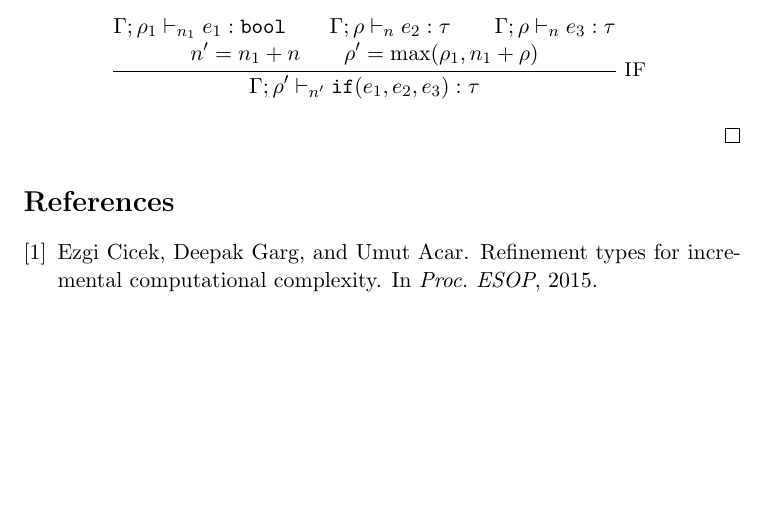
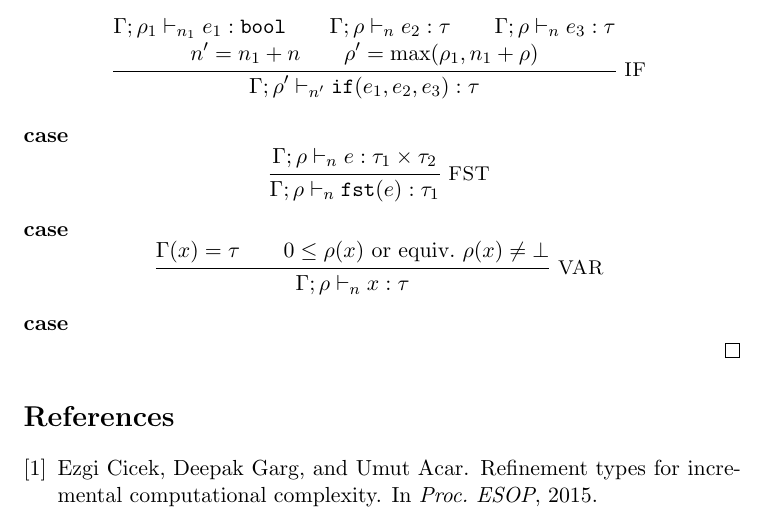
Before and after one commit to jiawenliu/AdaptivityAnalysis, a LaTeX document (v2/main.tex): part of page 11 of 11, cut so that both start at the same text, the shorter picture padded with empty space. Compiled offline with pdfLaTeX.

Commit message:
update the proof casesexit

```diff
--- a/v2/main.tex
+++ b/v2/main.tex
@@ -831,6 +831,26 @@ Induction on $m$:
     }
 \]
 
+\noindent {\bf case}
+\[
+    \inferrule*[right = FST]{
+      \Gamma; \dmap \tvdash{\nnatA} \expr: \type_1 \times \type_2
+    }{
+      \Gamma; \dmap \tvdash{\nnatA} \eprojl(\expr): \type_1
+    }
+\]
+
+\noindent {\bf case}
+\[
+	\inferrule*[right = VAR]{
+      \Gamma(x) = \type \\ 0 \leq \dmap(x) \mbox{ or equiv.\ } \dmap(x) \neq \bot
+    }{
+      \Gamma; \dmap \tvdash{\nnatA} x: \type
+    }
+\]
+
+\noindent {\bf case}
+
 \end{proof}
 
 
```
